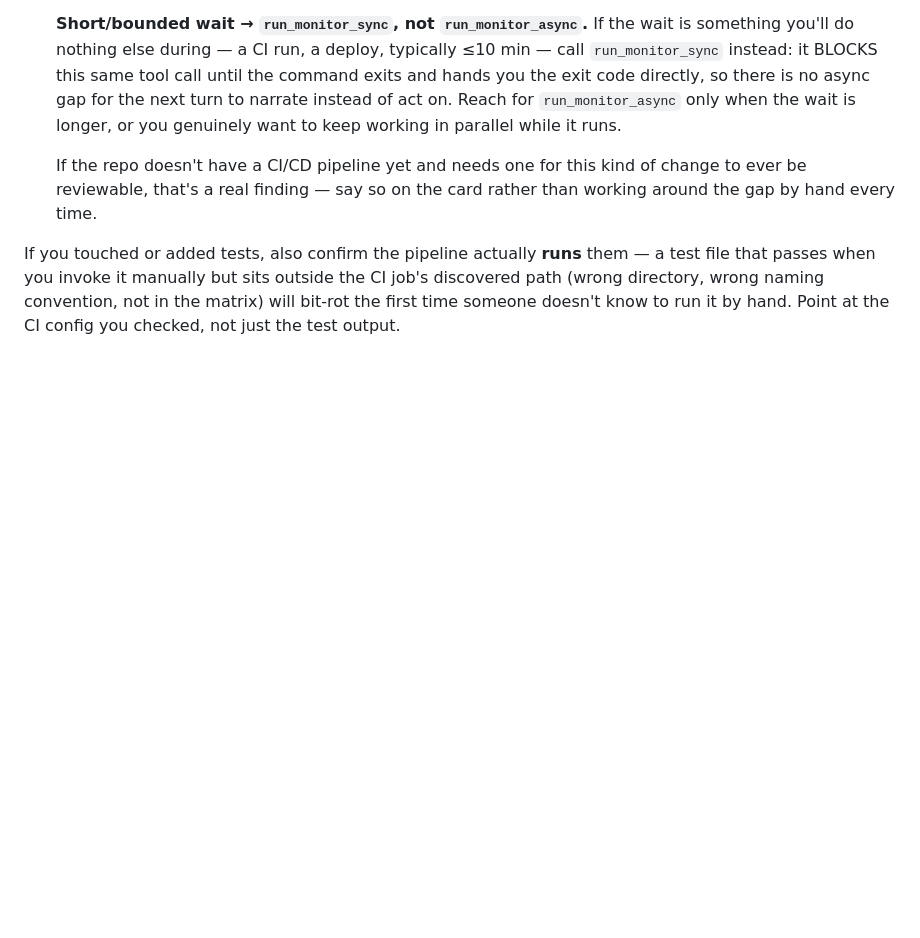
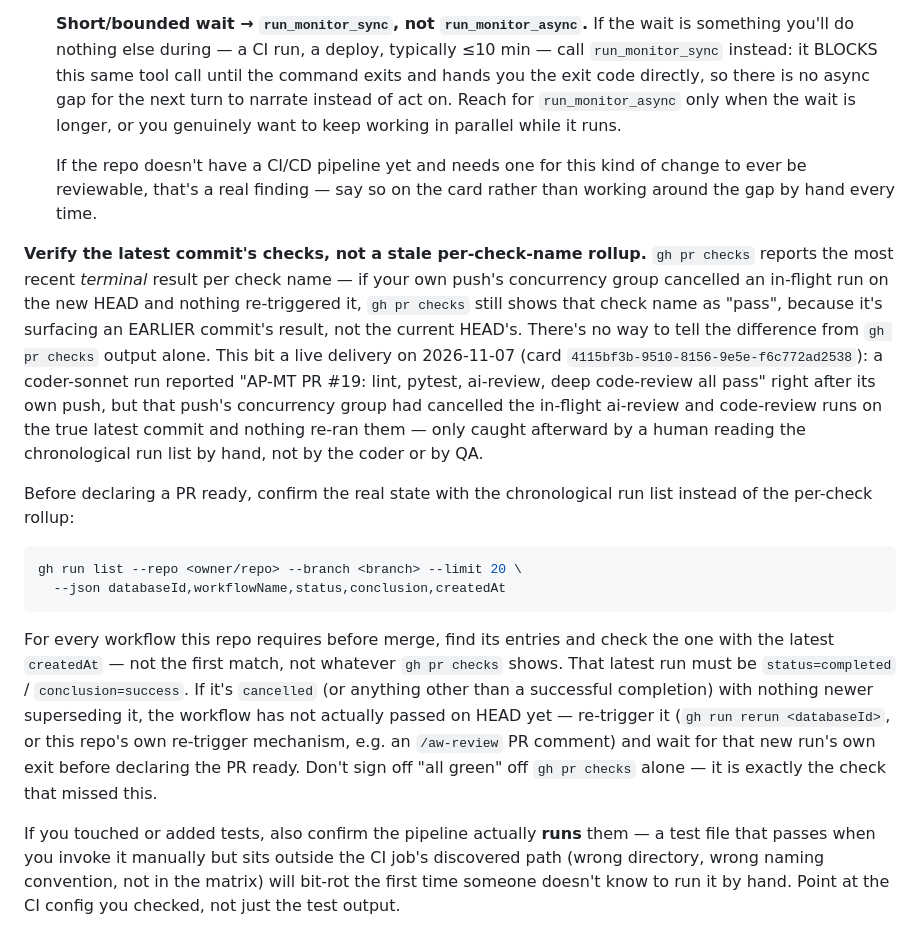
Before and after one commit to tekflox/aw-app-agents-platform-runners, a Markdown page: skills/aw-agent-coder/SKILL.md, the part around the change. Rendered like a GitHub page; blank space fills up the shorter version.

````diff
--- a/skills/aw-agent-coder/SKILL.md
+++ b/skills/aw-agent-coder/SKILL.md
@@ -134,6 +134,39 @@ Two things follow from that:
   of change to ever be reviewable, that's a real finding — say so on the
   card rather than working around the gap by hand every time.
 
+**Verify the latest commit's checks, not a stale per-check-name rollup.**
+`gh pr checks` reports the most recent *terminal* result per check name —
+if your own push's concurrency group cancelled an in-flight run on the new
+HEAD and nothing re-triggered it, `gh pr checks` still shows that check
+name as "pass", because it's surfacing an EARLIER commit's result, not the
+current HEAD's. There's no way to tell the difference from `gh pr checks`
+output alone. This bit a live delivery on 2026-11-07 (card
+`4115bf3b-9510-8156-9e5e-f6c772ad2538`): a coder-sonnet run reported
+"AP-MT PR #19: lint, pytest, ai-review, deep code-review all pass" right
+after its own push, but that push's concurrency group had cancelled the
+in-flight ai-review and code-review runs on the true latest commit and
+nothing re-ran them — only caught afterward by a human reading the
+chronological run list by hand, not by the coder or by QA.
+
+Before declaring a PR ready, confirm the real state with the chronological
+run list instead of the per-check rollup:
+
+```bash
+gh run list --repo <owner/repo> --branch <branch> --limit 20 \
+  --json databaseId,workflowName,status,conclusion,createdAt
+```
+
+For every workflow this repo requires before merge, find its entries and
+check the one with the latest `createdAt` — not the first match, not
+whatever `gh pr checks` shows. That latest run must be `status=completed`
+/ `conclusion=success`. If it's `cancelled` (or anything other than a
+successful completion) with nothing newer superseding it, the workflow has
+not actually passed on HEAD yet — re-trigger it (`gh run rerun
+<databaseId>`, or this repo's own re-trigger mechanism, e.g. an
+`/aw-review` PR comment) and wait for that new run's own exit before
+declaring the PR ready. Don't sign off "all green" off `gh pr checks`
+alone — it is exactly the check that missed this.
+
 If you touched or added tests, also confirm the pipeline actually **runs**
 them — a test file that passes when you invoke it manually but sits outside
 the CI job's discovered path (wrong directory, wrong naming convention, not
````
Also changed, not shown: skills/aw-agent-qa/SKILL.md (+23 -0 lines).
